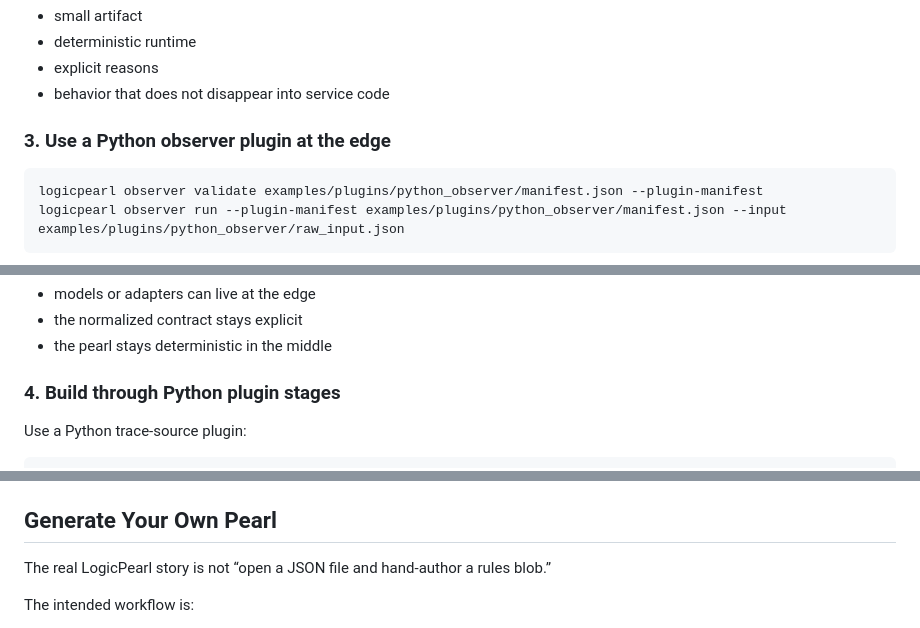
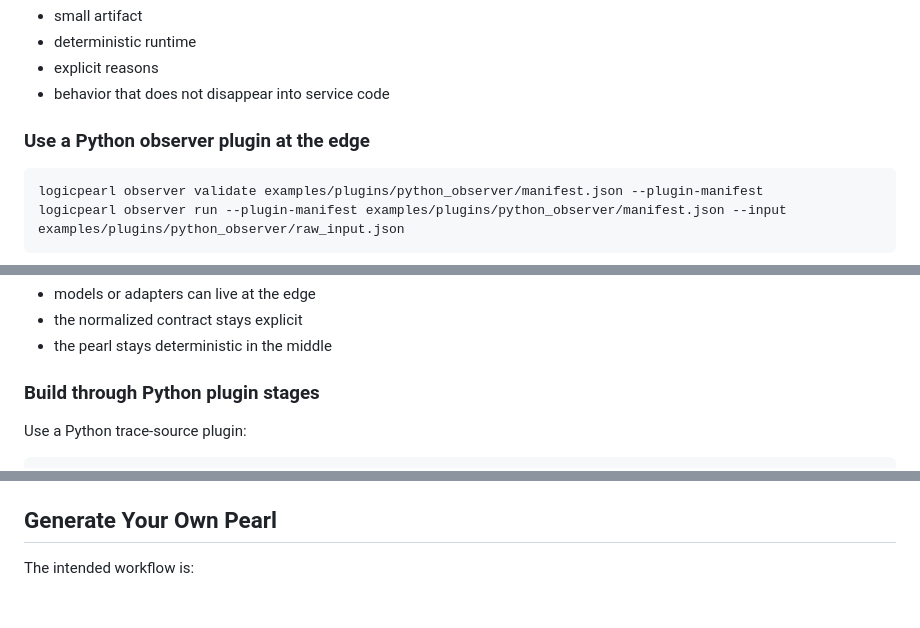
Before and after one commit to cogignition/logicpearl, a Markdown page: README.md, 3 parts joined by grey strips. GitHub-like rendering; blank space fills up the shorter version.

````diff
--- a/README.md
+++ b/README.md
@@ -251,7 +247,7 @@ That small output shows the core shape:
 - explicit reasons
 - behavior that does not disappear into service code
 
-### 3. Use a Python observer plugin at the edge
+### Use a Python observer plugin at the edge
 
 ```bash
 logicpearl observer validate examples/plugins/python_observer/manifest.json --plugin-manifest
@@ -273,7 +269,7 @@ In the full LogicPearl workflow, observers are an artifact boundary too:
 - the normalized contract stays explicit
 - the pearl stays deterministic in the middle
 
-### 4. Build through Python plugin stages
+### Build through Python plugin stages
 
 Use a Python trace-source plugin:
 
@@ -387,8 +383,6 @@ Expected OPA outputs:
 
 ## Generate Your Own Pearl
 
-The real LogicPearl story is not “open a JSON file and hand-author a rules blob.”
-
 The intended workflow is:
 1. start from behavior, examples, or an existing policy/runtime
 2. generate a pearl artifact
````
Also changed, not shown: other parts of README.md (+15 -32 lines).
